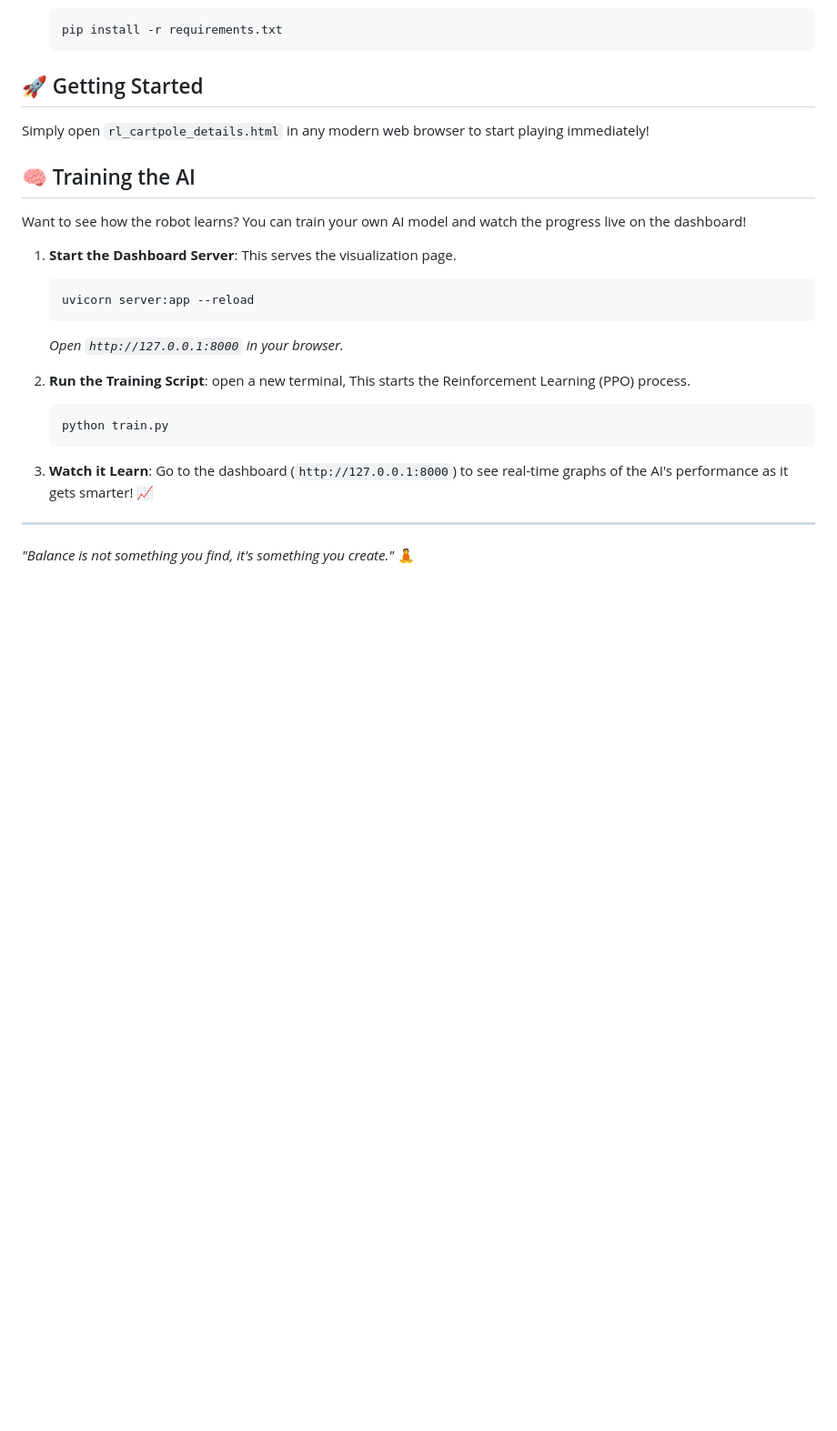
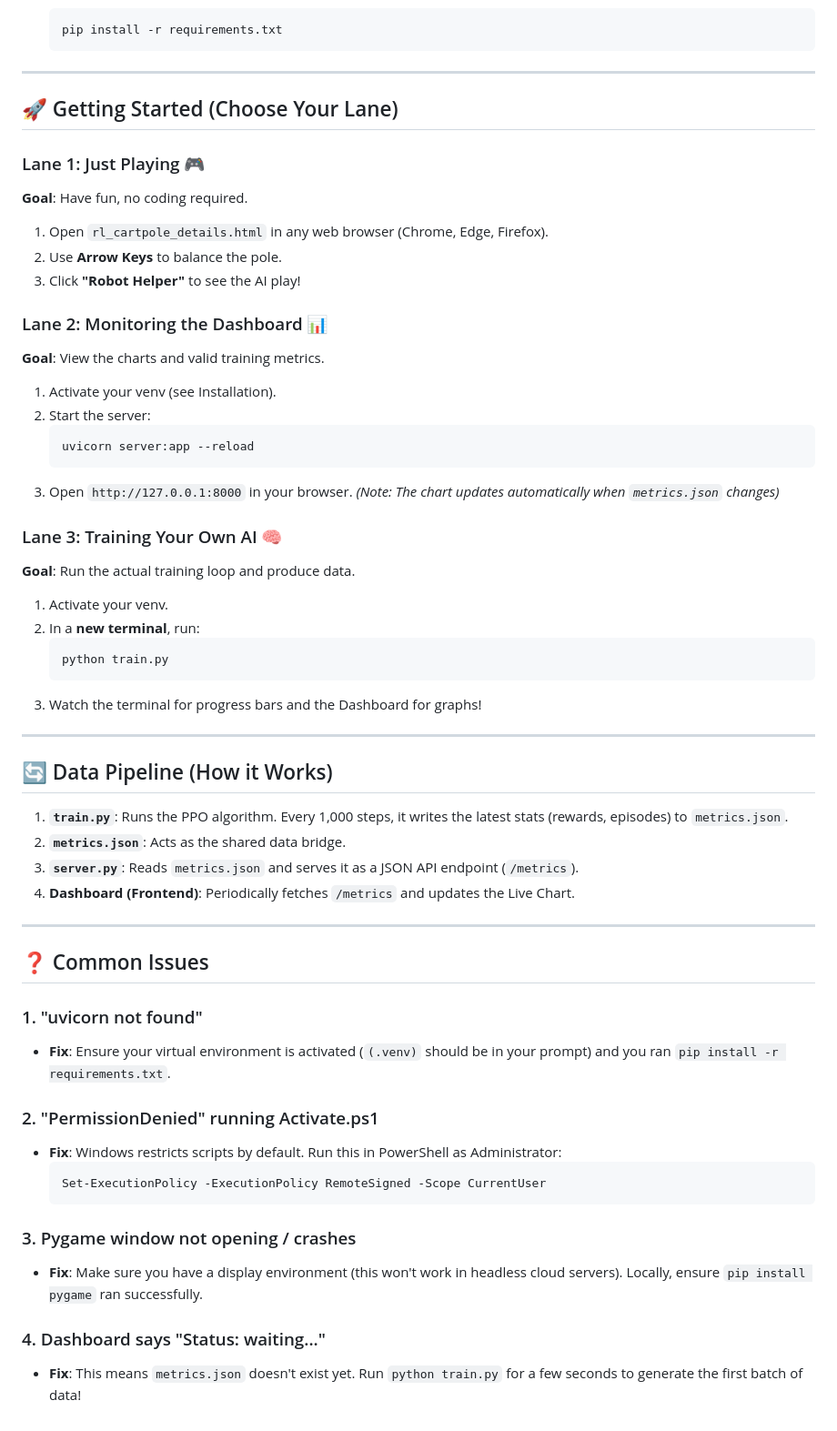
Before and after one commit to faruklmu17/rl_dashboard, a Markdown page: README.md, the part around the change printed below. Shown: that part at 91% size. GitHub-like rendering; blank space fills up the shorter version.

Commit message:
Polish: Add images, docs lanes, license

````diff
--- a/README.md
+++ b/README.md
@@ -45,27 +41,58 @@ To run the Python components (Training & Server), you'll need to set up your env
    pip install -r requirements.txt
    ```
 
-## 🚀 Getting Started
-Simply open `rl_cartpole_details.html` in any modern web browser to start playing immediately!
+---
 
-## 🧠 Training the AI
-Want to see how the robot learns? You can train your own AI model and watch the progress live on the dashboard!
+## 🚀 Getting Started (Choose Your Lane)
 
-1. **Start the Dashboard Server**:
-   This serves the visualization page.
+### Lane 1: Just Playing 🎮
+**Goal**: Have fun, no coding required.
+1. Open `rl_cartpole_details.html` in any web browser (Chrome, Edge, Firefox).
+2. Use **Arrow Keys** to balance the pole.
+3. Click **"Robot Helper"** to see the AI play!
+
+### Lane 2: Monitoring the Dashboard 📊
+**Goal**: View the charts and valid training metrics.
+1. Activate your venv (see Installation).
+2. Start the server:
    ```bash
    uvicorn server:app --reload
    ```
-   *Open `http://127.0.0.1:8000` in your browser.*
+3. Open `http://127.0.0.1:8000` in your browser.
+   *(Note: The chart updates automatically when `metrics.json` changes)*
 
-2. **Run the Training Script**:
-   open a new terminal, This starts the Reinforcement Learning (PPO) process.
+### Lane 3: Training Your Own AI 🧠
+**Goal**: Run the actual training loop and produce data.
+1. Activate your venv.
+2. In a **new terminal**, run:
    ```bash
    python train.py
    ```
-
-3. **Watch it Learn**:
-   Go to the dashboard (`http://127.0.0.1:8000`) to see real-time graphs of the AI's performance as it gets smarter! 📈
+3. Watch the terminal for progress bars and the Dashboard for graphs!
 
 ---
-*"Balance is not something you find, it's something you create."* 🧘
+
+## 🔄 Data Pipeline (How it Works)
+1. **`train.py`**: Runs the PPO algorithm. Every 1,000 steps, it writes the latest stats (rewards, episodes) to `metrics.json`.
+2. **`metrics.json`**: Acts as the shared data bridge.
+3. **`server.py`**: Reads `metrics.json` and serves it as a JSON API endpoint (`/metrics`).
+4. **Dashboard (Frontend)**: Periodically fetches `/metrics` and updates the Live Chart.
+
+---
+
+## ❓ Common Issues
+
+### 1. "uvicorn not found"
+*   **Fix**: Ensure your virtual environment is activated (`(.venv)` should be in your prompt) and you ran `pip install -r requirements.txt`.
+
+### 2. "PermissionDenied" running Activate.ps1
+*   **Fix**: Windows restricts scripts by default. Run this in PowerShell as Administrator:
+    ```powershell
+    Set-ExecutionPolicy -ExecutionPolicy RemoteSigned -Scope CurrentUser
+    ```
+
+### 3. Pygame window not opening / crashes
+*   **Fix**: Make sure you have a display environment (this won't work in headless cloud servers). Locally, ensure `pip install pygame` ran successfully.
+
+### 4. Dashboard says "Status: waiting..."
+*   **Fix**: This means `metrics.json` doesn't exist yet. Run `python train.py` for a few seconds to generate the first batch of data!
````
Also changed, not shown: other parts of README.md (+10 -14 lines), dashboard.png (added), gameplay.png (added), 1 other file.
